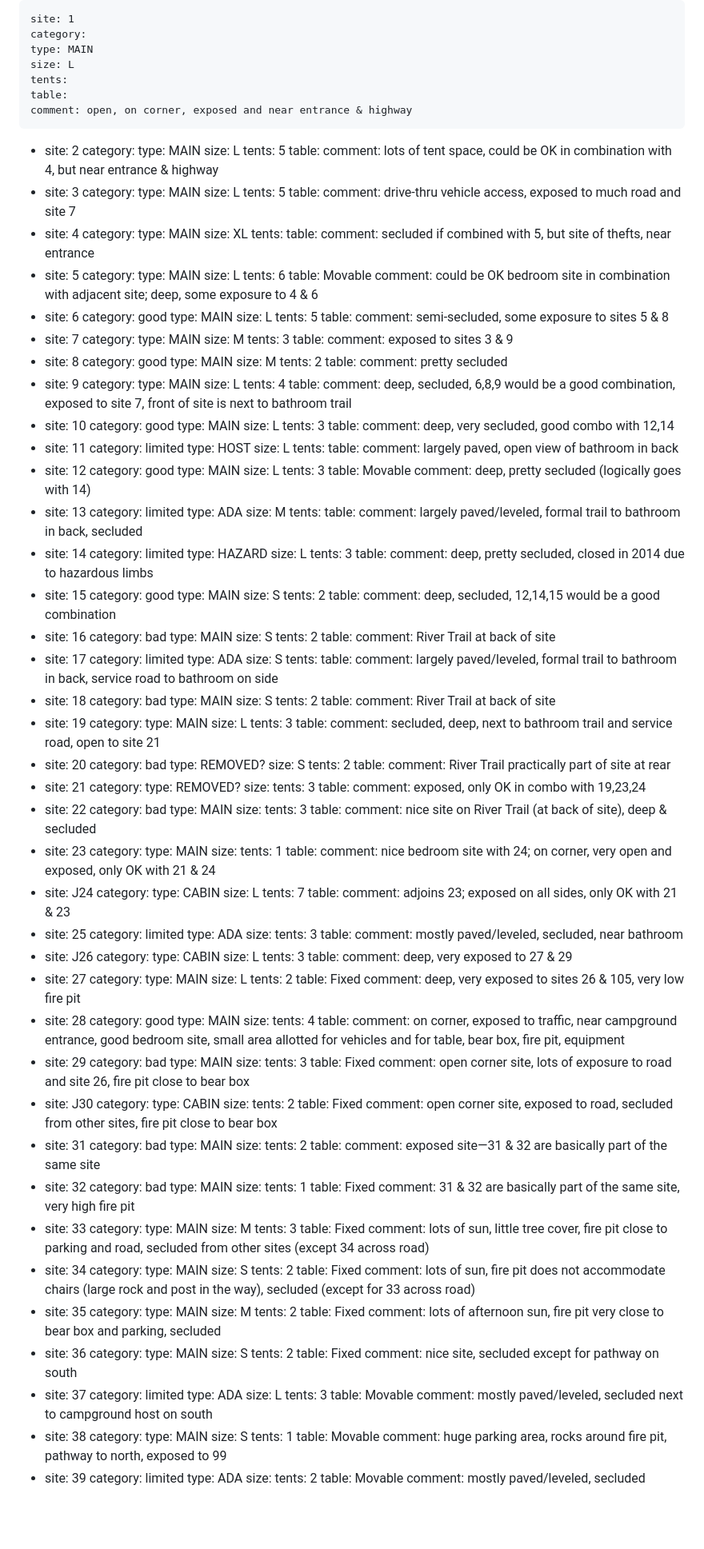
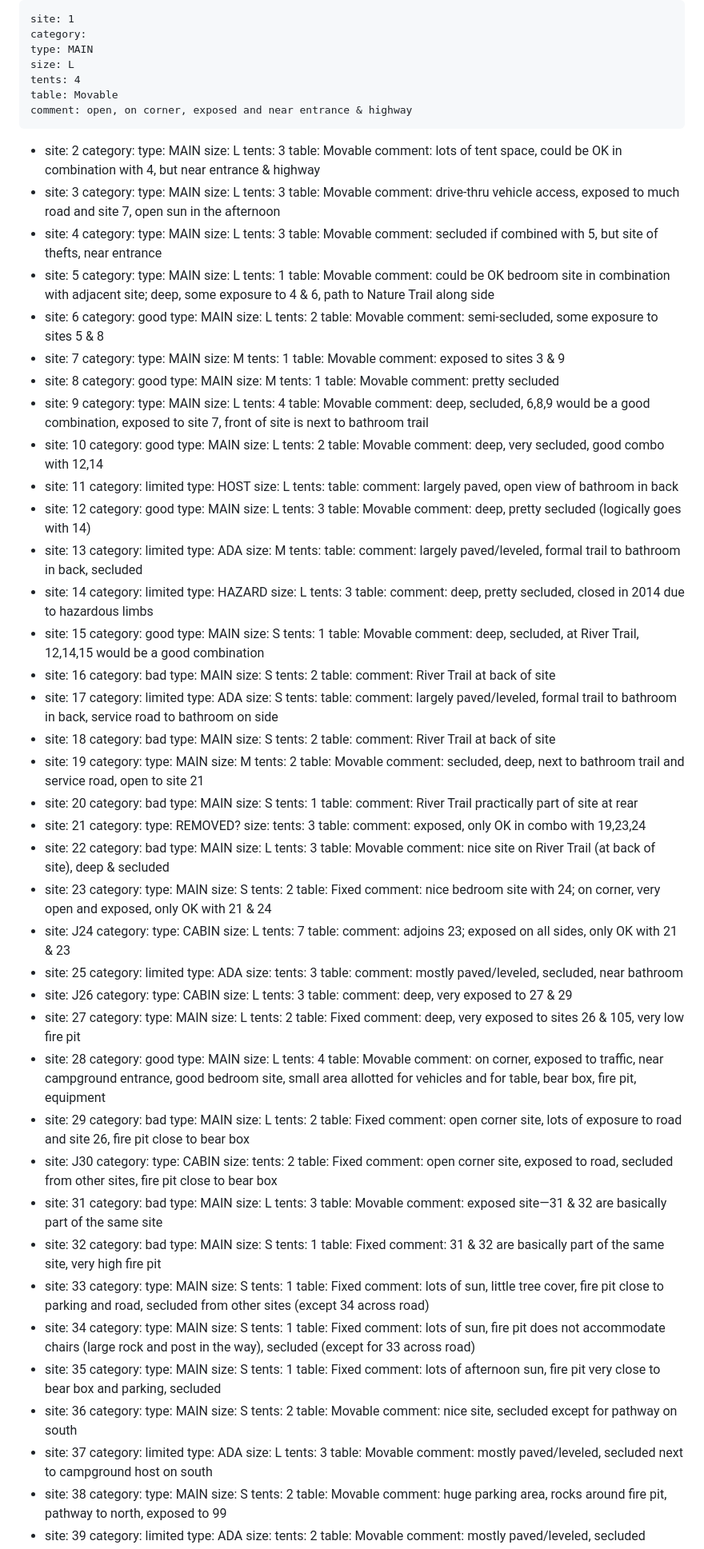
Before and after one commit to baitnickel/bait-4, a Markdown page: data/park.md, the part around one of its changes. Shown at 80% size. Drawn GitHub-style; blank space fills up the shorter version.

Commit message:
update site info

```diff
--- a/data/park.md
+++ b/data/park.md
@@ -59,64 +59,64 @@ sites:
     category:
     type: MAIN
     size: L
-    tents:
-    table:
+    tents: 4
+    table: Movable
     comment: open, on corner, exposed and near entrance & highway
   -
     site: 2
     category:
     type: MAIN
     size: L
-    tents: 5
-    table:
+    tents: 3
+    table: Movable
     comment: lots of tent space, could be OK in combination with 4, but near entrance & highway
   -
     site: 3
     category:
     type: MAIN
     size: L
-    tents: 5
-    table:
-    comment: drive-thru vehicle access, exposed to much road and site 7
+    tents: 3
+    table: Movable
+    comment: drive-thru vehicle access, exposed to much road and site 7, open sun in the afternoon
   -
     site: 4
     category:
     type: MAIN
-    size: XL
-    tents:
-    table:
+    size: L
+    tents: 3
+    table: Movable
     comment: secluded if combined with 5, but site of thefts, near entrance
   -
     site: 5
     category:
     type: MAIN
     size: L
-    tents: 6
+    tents: 1
     table: Movable
-    comment: could be OK bedroom site in combination with adjacent site; deep, some exposure to 4 & 6
+    comment: could be OK bedroom site in combination with adjacent site; deep, some exposure to 4 & 6, path to Nature Trail along side
   -
     site: 6
     category: good
     type: MAIN
     size: L
-    tents: 5
-    table:
+    tents: 2
+    table: Movable
     comment: semi-secluded, some exposure to sites 5 & 8
   -
     site: 7
     category:
     type: MAIN
     size: M
-    tents: 3
-    table:
+    tents: 1
+    table: Movable
     comment: exposed to sites 3 & 9
   -
     site: 8
     category: good
     type: MAIN
     size: M
-    tents: 2
-    table:
+    tents: 1
+    table: Movable
     comment: pretty secluded
   -
     site: 9
@@ -124,15 +124,15 @@ sites:
     type: MAIN
     size: L
     tents: 4
-    table:
+    table: Movable
     comment: deep, secluded, 6,8,9 would be a good combination, exposed to site 7, front of site is next to bathroom trail
   -
     site: 10
     category: good
     type: MAIN
     size: L
-    tents: 3
-    table:
+    tents: 2
+    table: Movable
     comment: deep, very secluded, good combo with 12,14
   -
     site: 11
@@ -171,9 +171,9 @@ sites:
     category: good
     type: MAIN
     size: S
-    tents: 2
-    table:
-    comment: deep, secluded, 12,14,15 would be a good combination
+    tents: 1
+    table: Movable
+    comment: deep, secluded, at River Trail, 12,14,15 would be a good combination
   -
     site: 16
     category: bad
@@ -202,16 +202,16 @@ sites:
     site: 19
     category:
     type: MAIN
-    size: L
-    tents: 3
-    table:
+    size: M
+    tents: 2
+    table: Movable
     comment: secluded, deep, next to bathroom trail and service road, open to site 21
   -
     site: 20
     category: bad
-    type: REMOVED?
+    type: MAIN
     size: S
-    tents: 2
+    tents: 1
     table:
     comment: River Trail practically part of site at rear
   -
@@ -226,17 +226,17 @@ sites:
     site: 22
     category: bad
     type: MAIN
-    size:
+    size: L
     tents: 3
-    table:
+    table: Movable
     comment: nice site on River Trail (at back of site), deep & secluded
   -
     site: 23
     category:
     type: MAIN
-    size:
-    tents: 1
-    table:
+    size: S
+    tents: 2
+    table: Fixed
     comment: nice bedroom site with 24; on corner, very open and exposed, only OK with 21 & 24
   -
     site: J24
@@ -274,16 +274,16 @@ sites:
     site: 28
     category: good
     type: MAIN
-    size:
+    size: L
     tents: 4
-    table:
+    table: Movable
     comment: on corner, exposed to traffic, near campground entrance, good bedroom site, small area allotted for vehicles and for table, bear box, fire pit, equipment
   -
     site: 29
     category: bad
     type: MAIN
-    size:
-    tents: 3
+    size: L
+    tents: 2
     table: Fixed
     comment: open corner site, lots of exposure to road and site 26, fire pit close to bear box
   -
@@ -298,15 +298,15 @@ sites:
     site: 31
     category: bad
     type: MAIN
-    size:
-    tents: 2
-    table:
+    size: L
+    tents: 3
+    table: Movable
     comment: exposed site—31 & 32 are basically part of the same site
   -
     site: 32
     category: bad
     type: MAIN
-    size:
+    size: S
     tents: 1
     table: Fixed
     comment: 31 & 32 are basically part of the same site, very high fire pit
@@ -314,8 +314,8 @@ sites:
     site: 33
     category:
     type: MAIN
-    size: M
-    tents: 3
+    size: S
+    tents: 1
     table: Fixed
     comment: lots of sun, little tree cover, fire pit close to parking and road, secluded from other sites (except 34 across road)
   -
@@ -323,15 +323,15 @@ sites:
     category:
     type: MAIN
     size: S
-    tents: 2
+    tents: 1
     table: Fixed
     comment: lots of sun, fire pit does not accommodate chairs (large rock and post in the way), secluded (except for 33 across road)
   -
     site: 35
     category:
     type: MAIN
-    size: M
-    tents: 2
+    size: S
+    tents: 1
     table: Fixed
     comment: lots of afternoon sun, fire pit very close to bear box and parking, secluded
   -
@@ -340,7 +340,7 @@ sites:
     type: MAIN
     size: S
     tents: 2
-    table: Fixed
+    table: Movable
     comment: nice site, secluded except for pathway on south
   -
     site: 37
@@ -355,7 +355,7 @@ sites:
     category:
     type: MAIN
     size: S
-    tents: 1
+    tents: 2
     table: Movable
     comment: huge parking area, rocks around fire pit, pathway to north, exposed to 99
   -
```
Also changed, not shown: other parts of data/park.md (+79 -79 lines).
